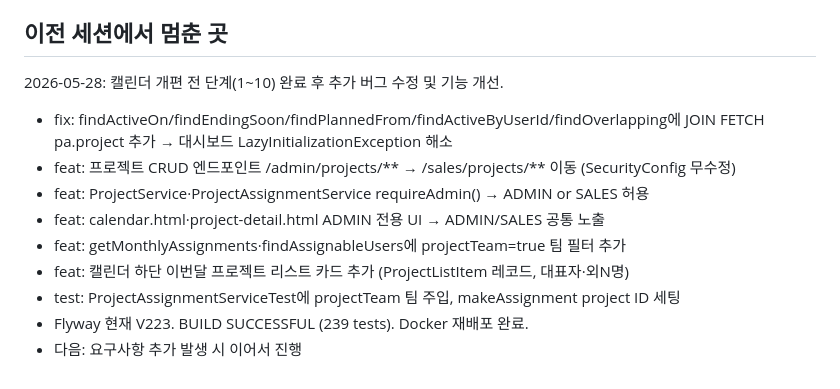
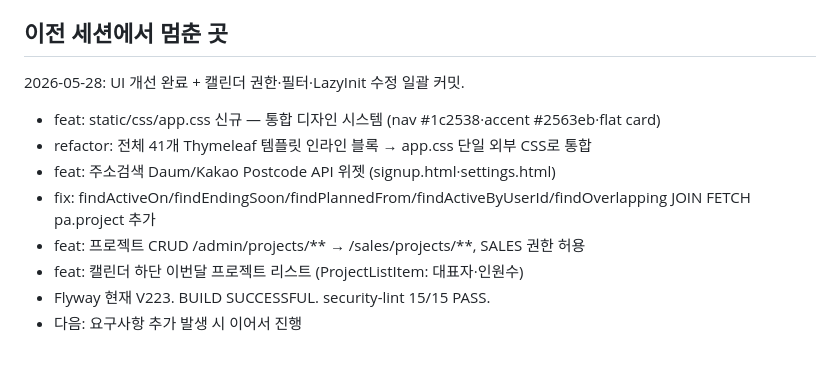
Before and after one commit to tlsrltjq/claude-test, a Markdown page: tasks/current.md, the part around the change. GitHub-like rendering.

Commit message:
chore: tasks/current.md — UI 개선 완료 기록
Co-Authored-By: Claude Sonnet 4.6 <noreply@anthropic.com>

```diff
--- a/tasks/current.md
+++ b/tasks/current.md
@@ -58,14 +58,13 @@
 - `./gradlew build` BUILD SUCCESSFUL ✓
 
 ## 이전 세션에서 멈춘 곳
-2026-05-28: 캘린더 개편 전 단계(1~10) 완료 후 추가 버그 수정 및 기능 개선.
+2026-05-28: UI 개선 완료 + 캘린더 권한·필터·LazyInit 수정 일괄 커밋.
 
-- fix: findActiveOn/findEndingSoon/findPlannedFrom/findActiveByUserId/findOverlapping에 JOIN FETCH pa.project 추가 → 대시보드 LazyInitializationException 해소
-- feat: 프로젝트 CRUD 엔드포인트 /admin/projects/** → /sales/projects/** 이동 (SecurityConfig 무수정)
-- feat: ProjectService·ProjectAssignmentService requireAdmin() → ADMIN or SALES 허용
-- feat: calendar.html·project-detail.html ADMIN 전용 UI → ADMIN/SALES 공통 노출
-- feat: getMonthlyAssignments·findAssignableUsers에 projectTeam=true 팀 필터 추가
-- feat: 캘린더 하단 이번달 프로젝트 리스트 카드 추가 (ProjectListItem 레코드, 대표자·외N명)
-- test: ProjectAssignmentServiceTest에 projectTeam 팀 주입, makeAssignment project ID 세팅
-- Flyway 현재 V223. BUILD SUCCESSFUL (239 tests). Docker 재배포 완료.
+- feat: static/css/app.css 신규 — 통합 디자인 시스템 (nav #1c2538·accent #2563eb·flat card)
+- refactor: 전체 41개 Thymeleaf 템플릿 인라인 <style> 블록 → app.css 단일 외부 CSS로 통합
+- feat: 주소검색 Daum/Kakao Postcode API 위젯 (signup.html·settings.html)
+- fix: findActiveOn/findEndingSoon/findPlannedFrom/findActiveByUserId/findOverlapping JOIN FETCH pa.project 추가
+- feat: 프로젝트 CRUD /admin/projects/** → /sales/projects/**, SALES 권한 허용
+- feat: 캘린더 하단 이번달 프로젝트 리스트 (ProjectListItem: 대표자·인원수)
+- Flyway 현재 V223. BUILD SUCCESSFUL. security-lint 15/15 PASS.
 - 다음: 요구사항 추가 발생 시 이어서 진행
```
